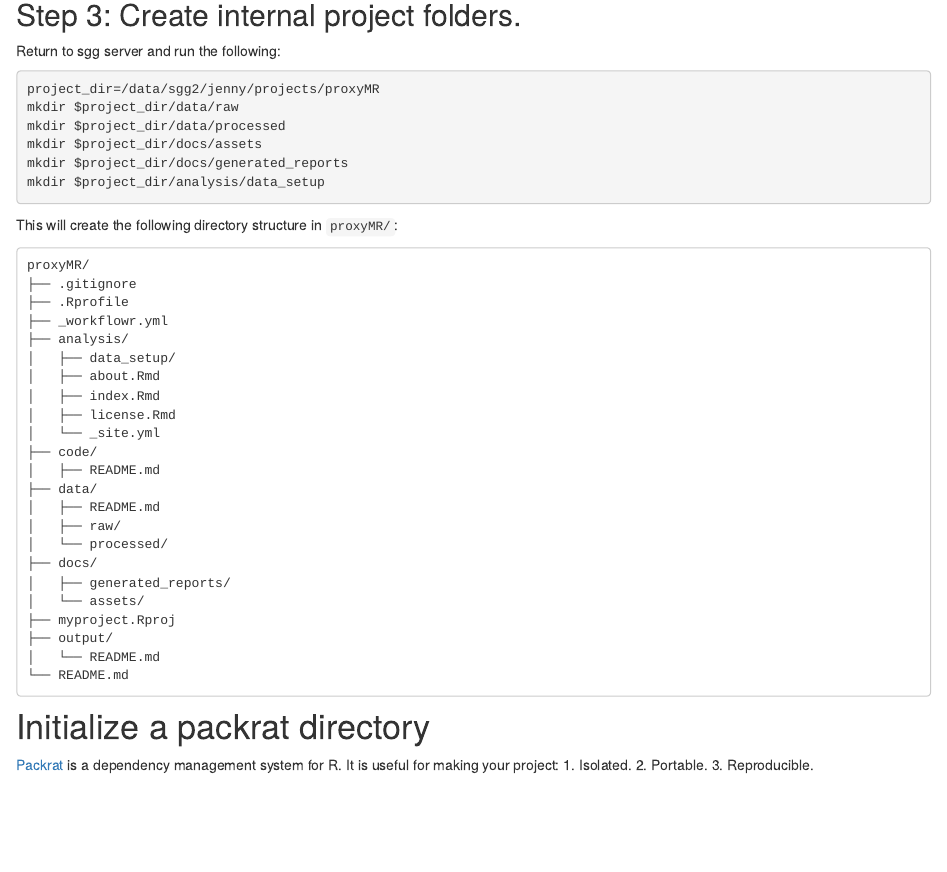
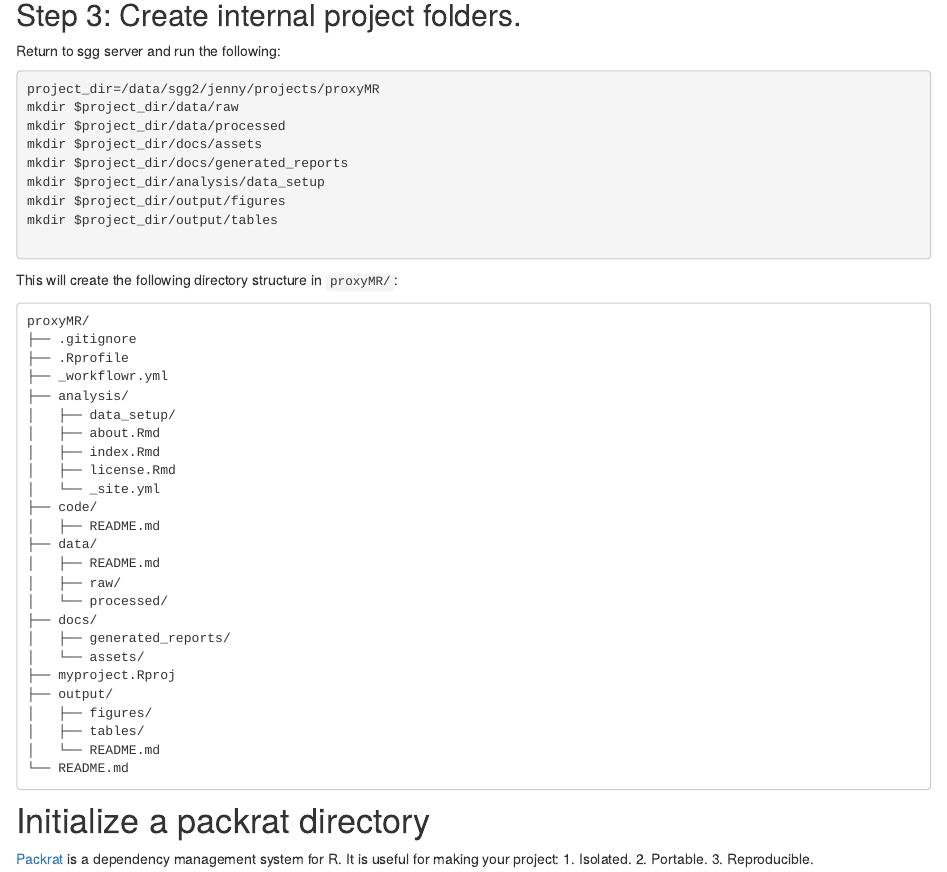
Before and after one commit to jennysjaarda/proxyMR_old, an R Markdown document (analysis/setup.Rmd): the page in a window 1100 px wide, from 1220 px down. Rendered offline with R 4.5, knitr and Pandoc, with nearby package versions; drawn as R Markdown's standard HTML page in place of the format the file asks for; some code elsewhere in the file could not run offline.

Commit message:
create output/figures and output/tables

````diff
--- a/analysis/setup.Rmd
+++ b/analysis/setup.Rmd
@@ -84,6 +84,9 @@ mkdir $project_dir/data/processed
 mkdir $project_dir/docs/assets
 mkdir $project_dir/docs/generated_reports
 mkdir $project_dir/analysis/data_setup
+mkdir $project_dir/output/figures
+mkdir $project_dir/output/tables
+
 
 ```
 
@@ -111,6 +114,8 @@ proxyMR/
 │   └── assets/
 ├── myproject.Rproj
 ├── output/
+│   ├── figures/
+│   ├── tables/
 │   └── README.md
 └── README.md
 ```
````
